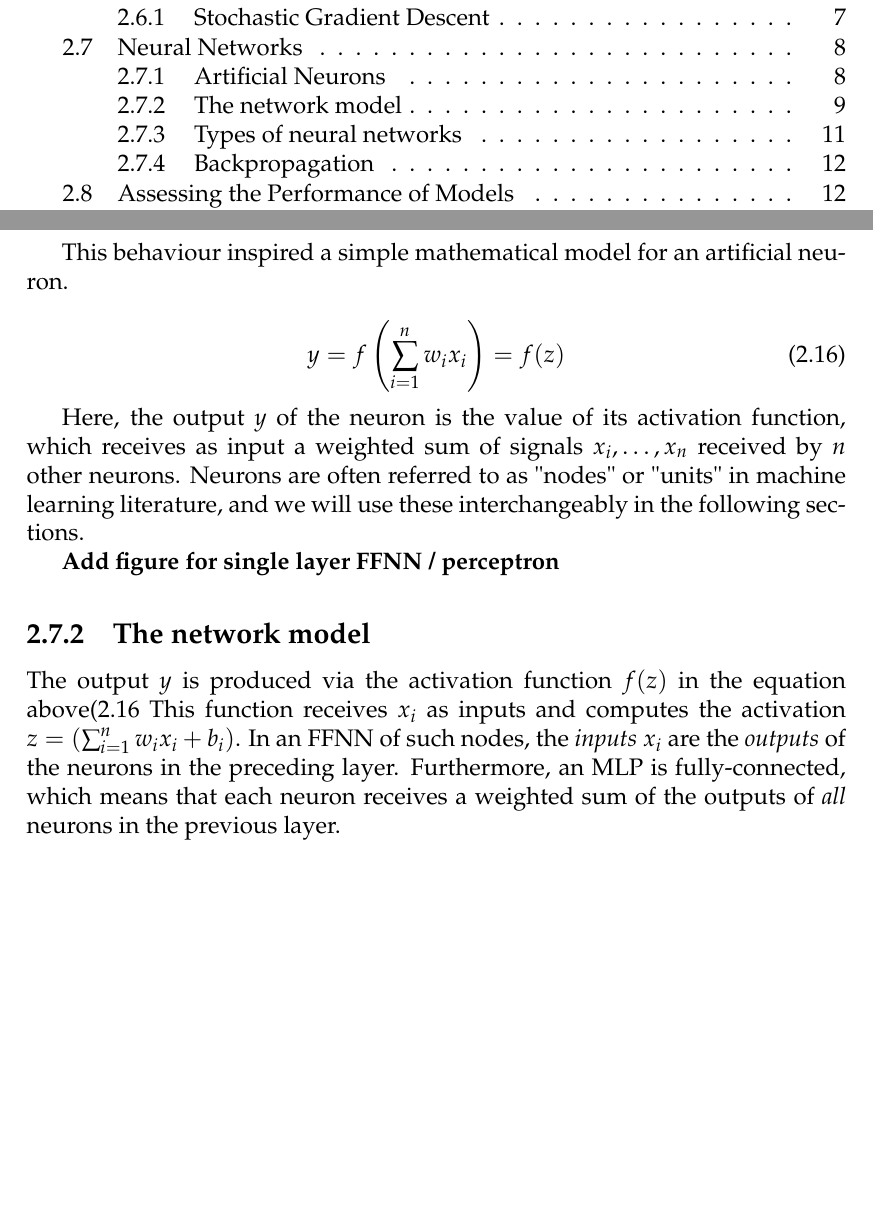
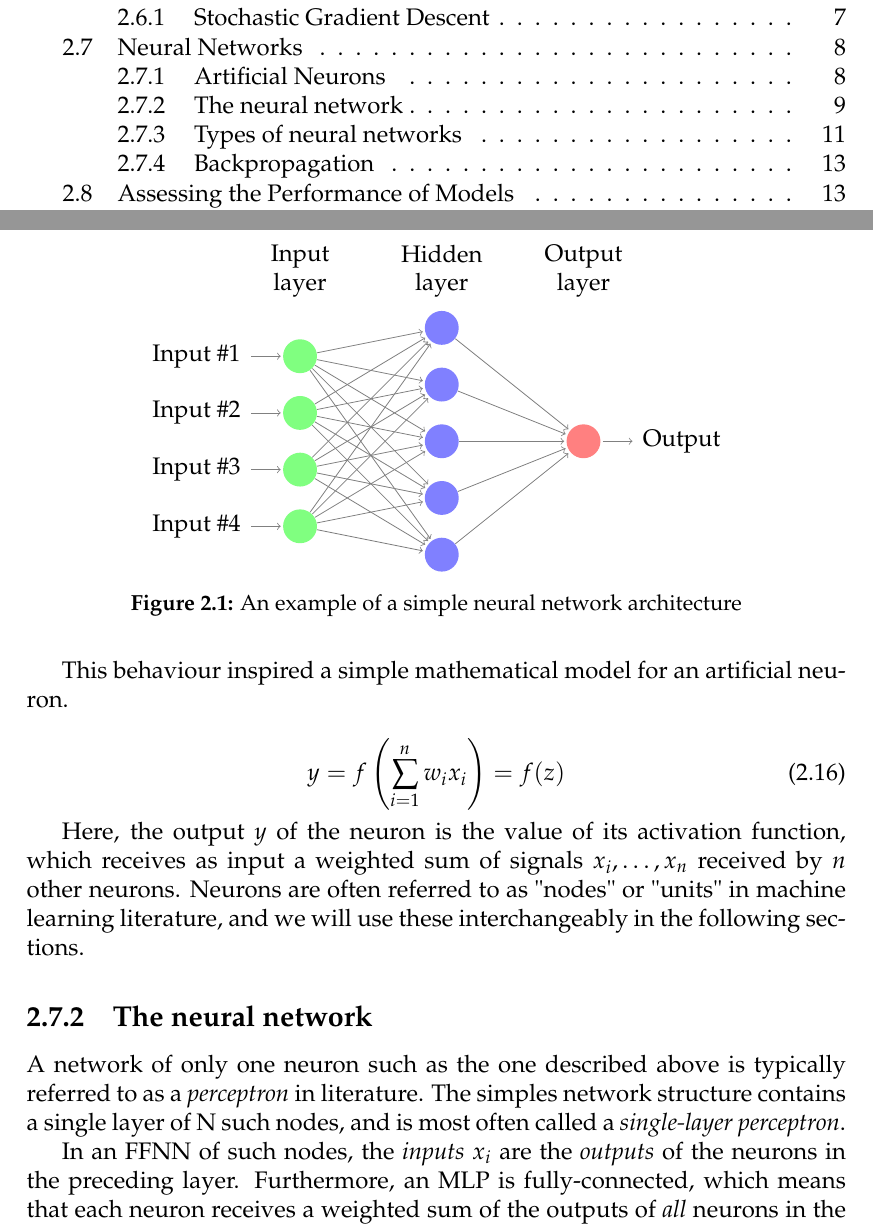
Before and after one commit to geirtul/master_thesis, a LaTeX thesis (master-thesis.tex, which reads chapters/theory/theory.tex): two parts of pages 11 and 21 of 39 before the commit and two parts of pages 11 and 21 of 41 after it, joined at a grey line, cut so that both start at the same text, the shorter picture padded with empty space. The pictures show the PDF file master-thesis.pdf that the author committed with the source.

Commit message:
Added network figure

```diff
--- a/chapters/theory/theory.tex
+++ b/chapters/theory/theory.tex
@@ -242,12 +243,13 @@ which receives as input a weighted sum of signals $x_i, \dots ,x_n$ received by
 Neurons are often referred to as "nodes" or "units" in machine learning literature,
 and we will use these interchangeably in the following sections.
 
-\textbf{Add figure for single layer FFNN / perceptron}
+\input{chapters/theory/figures/neural_network_example.tex}
 
-\subsection{The network model}
-The output $y$ is produced via the activation function $f(z)$ in the equation above(\ref{eq:artificial-neuron}
-This function receives $x_i$ as inputs and computes the activation
-$z=(\sum_{i=1}^n w_ix_i+b_i)$.
+\subsection{The neural network}
+A network of only one neuron such as the one described above is typically referred
+to as a \textit{perceptron} in literature. The simples network structure contains a
+single layer of N such nodes, and is most often called a \textit{single-layer perceptron}.
+
 In an FFNN of such nodes, the \textit{inputs} $x_i$ are the \textit{outputs} of
 the neurons in the preceding layer. Furthermore, an MLP is
 fully-connected, which means that each neuron receives a weighted sum
```
Also changed, not shown: master-thesis.pdf, chapters/theory/theory.tex (19 more changed lines).
